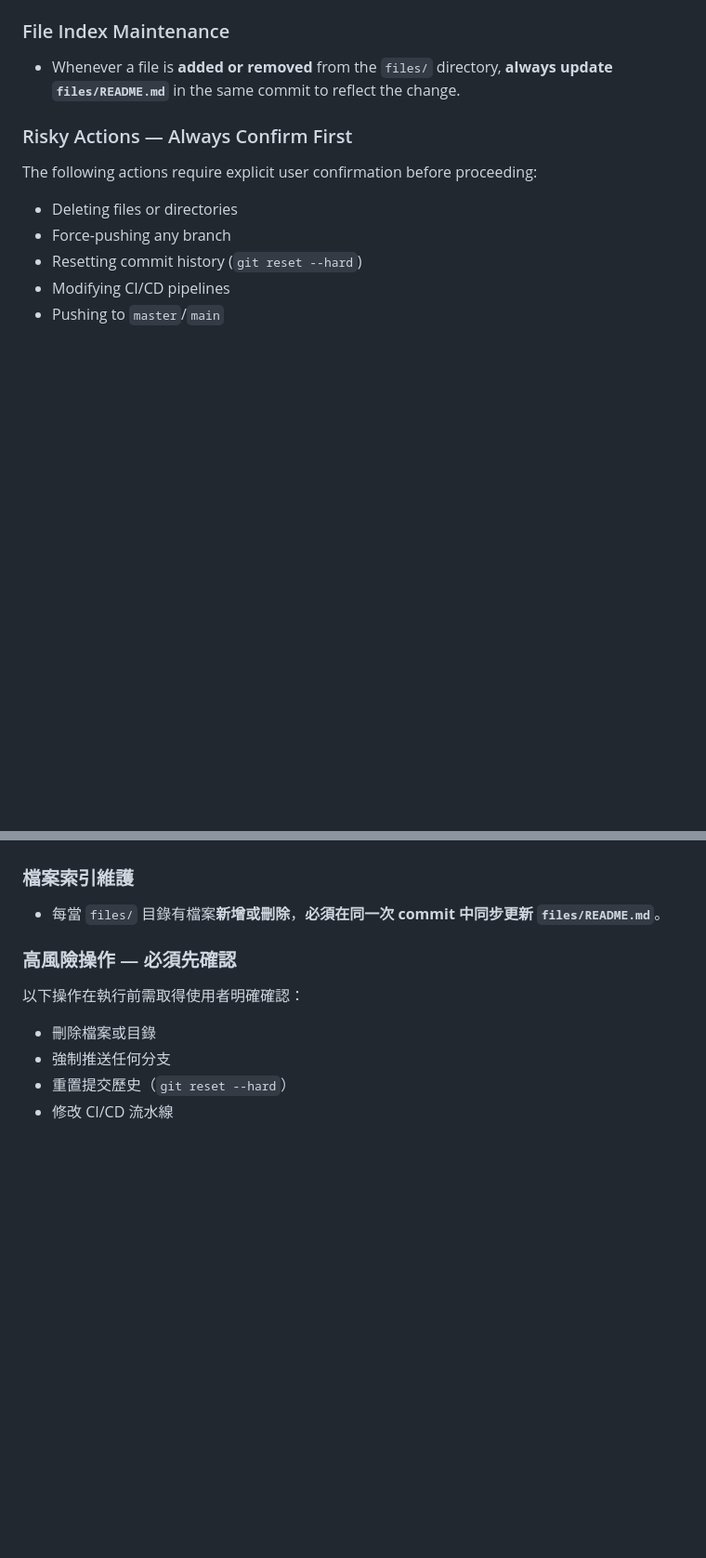
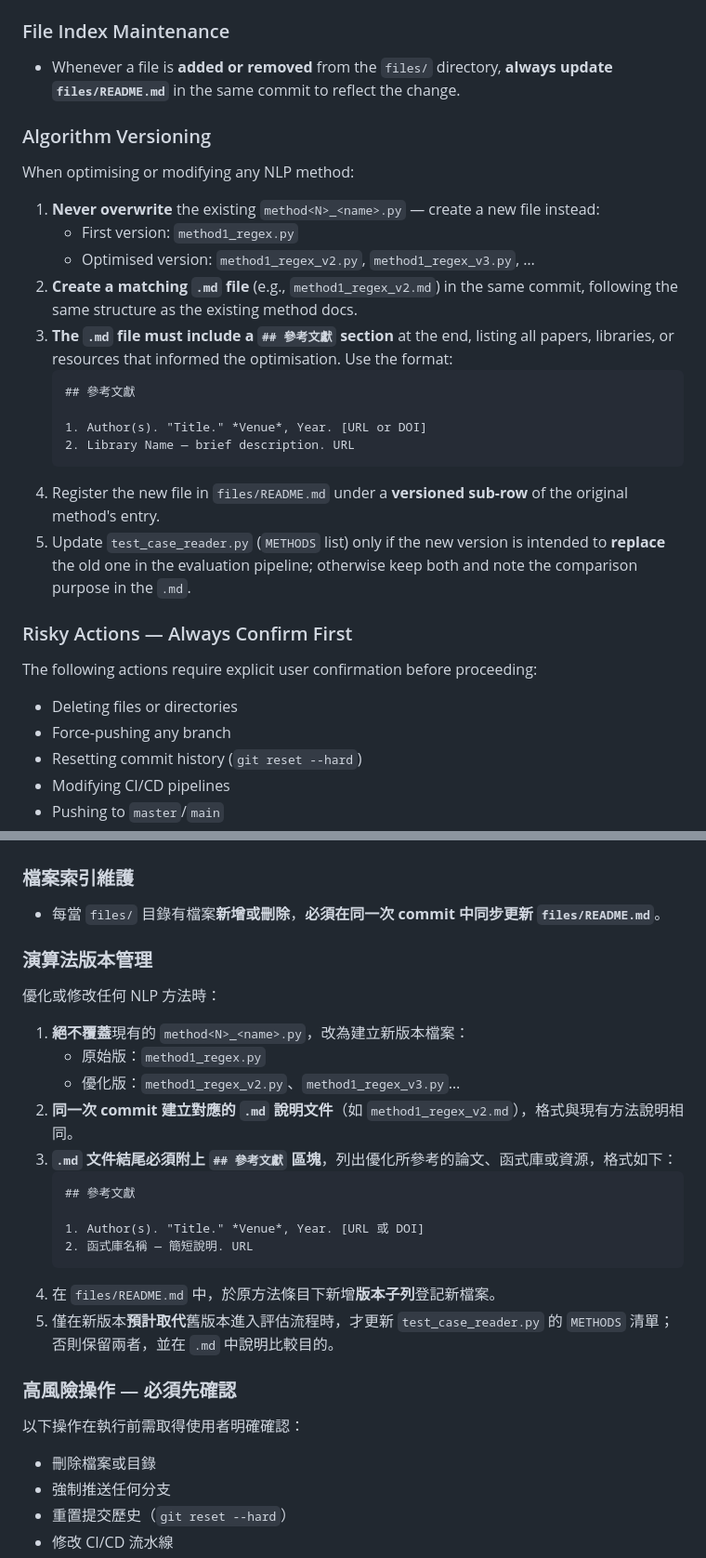
Before and after one commit to gary1033/claudecode, a Markdown page: CLAUDE.md, 2 parts joined by grey strips. Shown at 93% size. Rendered like a GitHub page; blank space fills up the shorter version.

Commit message:
Add algorithm versioning convention to CLAUDE.md
Defines rules for optimised method files: use versioned filenames
(method1_regex_v2.py), always pair with a matching .md doc containing
a references section, register in README, and only update METHODS
in test_case_reader.py when replacing the old version.

https://claude.ai/code/session_01NSj1KZX2gGenZmEeKXwQYy

````diff
--- a/CLAUDE.md
+++ b/CLAUDE.md
@@ -195,6 +195,24 @@ When this project gains a language/framework, update the relevant sections below
 
 - Whenever a file is **added or removed** from the `files/` directory, **always update `files/README.md`** in the same commit to reflect the change.
 
+### Algorithm Versioning
+
+When optimising or modifying any NLP method:
+
+1. **Never overwrite** the existing `method<N>_<name>.py` — create a new file instead:
+   - First version: `method1_regex.py`
+   - Optimised version: `method1_regex_v2.py`, `method1_regex_v3.py`, …
+2. **Create a matching `.md` file** (e.g., `method1_regex_v2.md`) in the same commit, following the same structure as the existing method docs.
+3. **The `.md` file must include a `## 參考文獻` section** at the end, listing all papers, libraries, or resources that informed the optimisation. Use the format:
+   ```
+   ## 參考文獻
+
+   1. Author(s). "Title." *Venue*, Year. [URL or DOI]
+   2. Library Name — brief description. URL
+   ```
+4. Register the new file in `files/README.md` under a **versioned sub-row** of the original method's entry.
+5. Update `test_case_reader.py` (`METHODS` list) only if the new version is intended to **replace** the old one in the evaluation pipeline; otherwise keep both and note the comparison purpose in the `.md`.
+
 ### Risky Actions — Always Confirm First
 
 The following actions require explicit user confirmation before proceeding:
@@ -234,6 +252,24 @@ The following actions require explicit user confirmation before proceeding:
 ### 檔案索引維護
 
 - 每當 `files/` 目錄有檔案**新增或刪除**，**必須在同一次 commit 中同步更新 `files/README.md`**。
+
+### 演算法版本管理
+
+優化或修改任何 NLP 方法時：
+
+1. **絕不覆蓋**現有的 `method<N>_<name>.py`，改為建立新版本檔案：
+   - 原始版：`method1_regex.py`
+   - 優化版：`method1_regex_v2.py`、`method1_regex_v3.py`…
+2. **同一次 commit 建立對應的 `.md` 說明文件**（如 `method1_regex_v2.md`），格式與現有方法說明相同。
+3. **`.md` 文件結尾必須附上 `## 參考文獻` 區塊**，列出優化所參考的論文、函式庫或資源，格式如下：
+   ```
+   ## 參考文獻
+
+   1. Author(s). "Title." *Venue*, Year. [URL 或 DOI]
+   2. 函式庫名稱 — 簡短說明. URL
+   ```
+4. 在 `files/README.md` 中，於原方法條目下新增**版本子列**登記新檔案。
+5. 僅在新版本**預計取代**舊版本進入評估流程時，才更新 `test_case_reader.py` 的 `METHODS` 清單；否則保留兩者，並在 `.md` 中說明比較目的。
 
 ### 高風險操作 — 必須先確認
 
````
